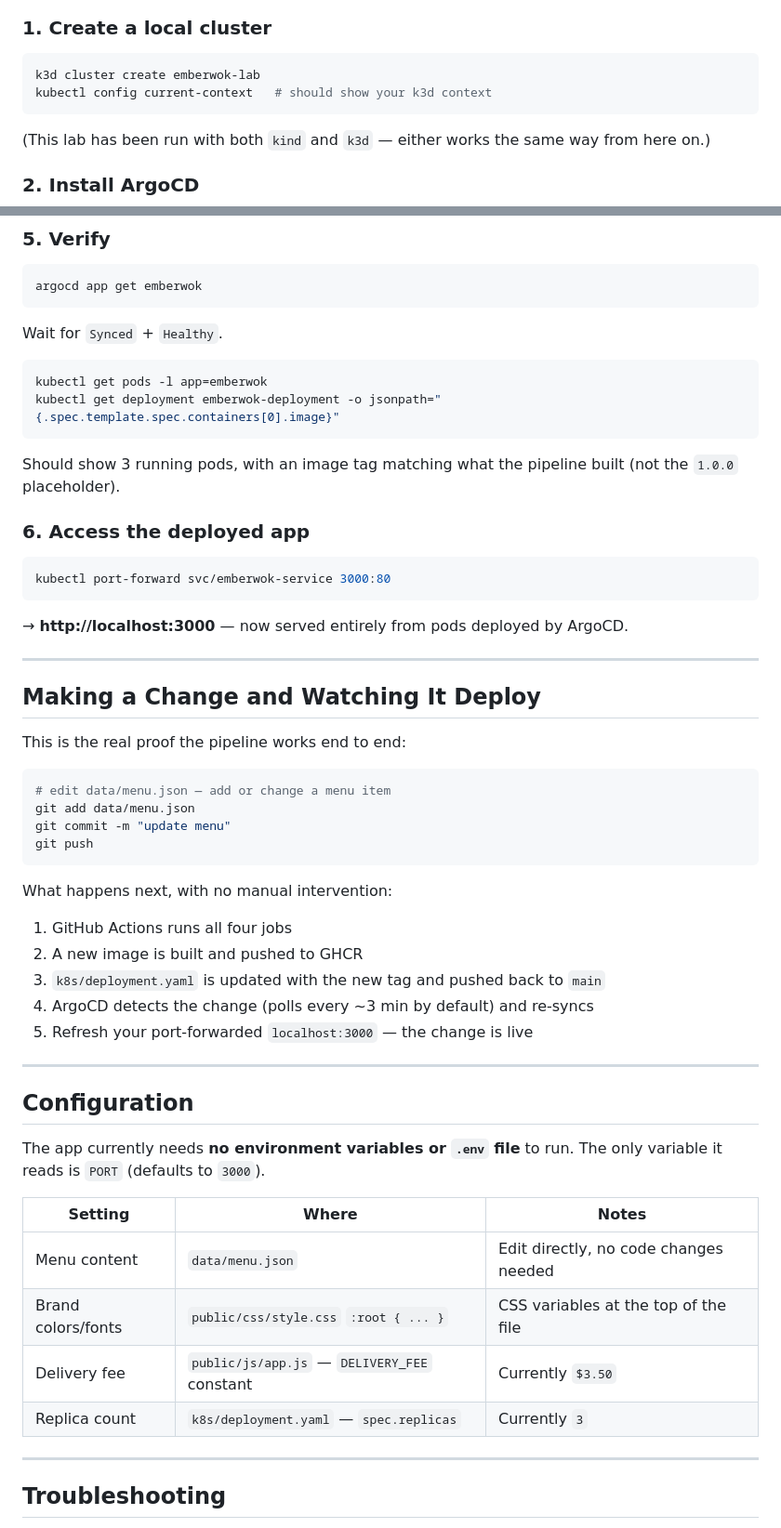
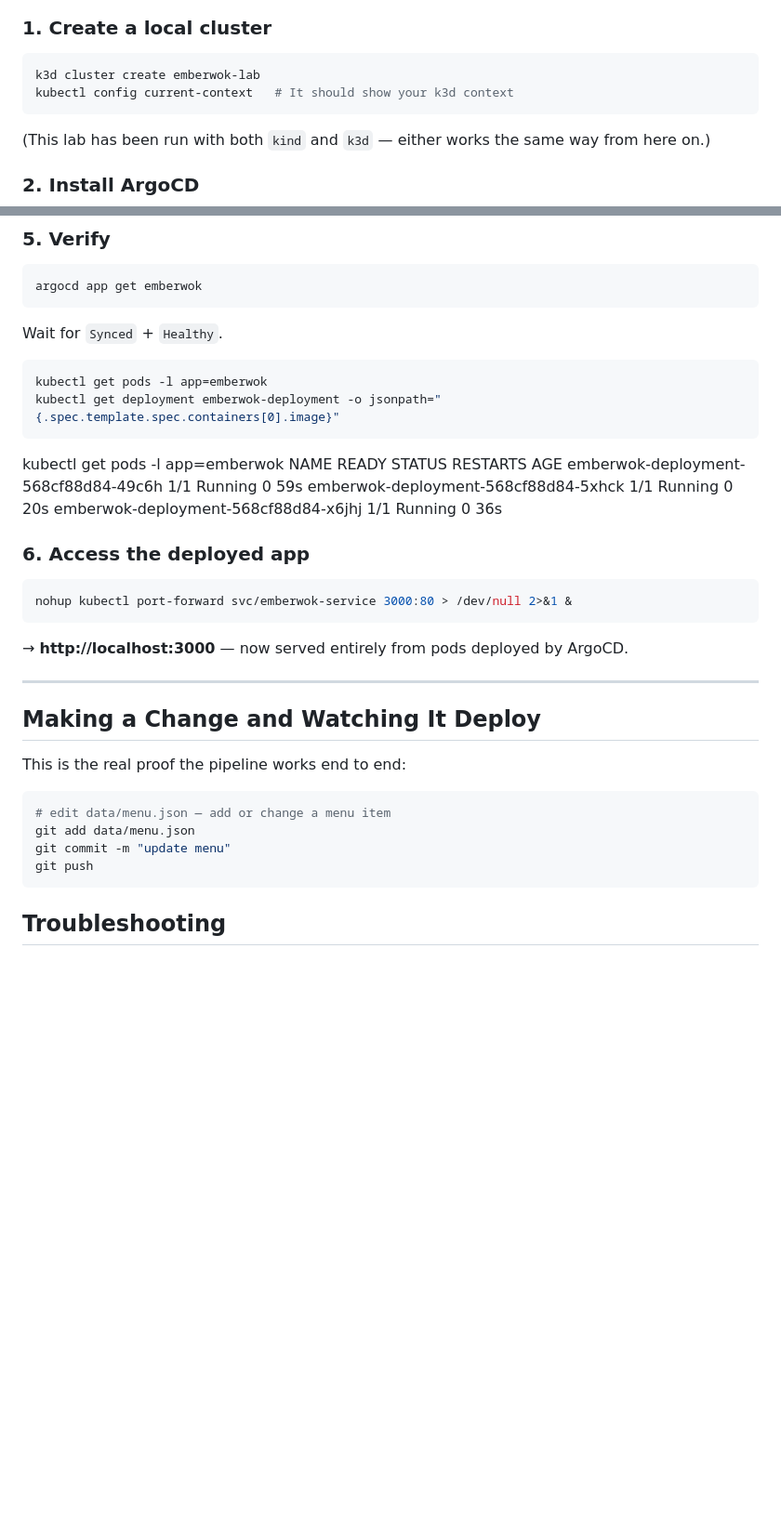
Before and after one commit to eithiriphyo/Lab, a Markdown page: README.md, 2 parts joined by grey strips. Shown at 93% size. Rendered like a GitHub page; blank space fills up the shorter version.

````diff
--- a/README.md
+++ b/README.md
@@ -160,7 +114,7 @@ No manual secrets are needed — `secrets.GITHUB_TOKEN` is provided automaticall
 
 ```bash
 k3d cluster create emberwok-lab
-kubectl config current-context   # should show your k3d context
+kubectl config current-context   # It should show your k3d context
 ```
 
 (This lab has been run with both `kind` and `k3d` — either works the same way from here on.)
@@ -211,12 +165,16 @@ Wait for `Synced` + `Healthy`.
 kubectl get pods -l app=emberwok
 kubectl get deployment emberwok-deployment -o jsonpath="{.spec.template.spec.containers[0].image}"
 ```
-Should show 3 running pods, with an image tag matching what the pipeline built (not the `1.0.0` placeholder).
+kubectl get pods -l app=emberwok
+NAME                                   READY   STATUS        RESTARTS   AGE
+emberwok-deployment-568cf88d84-49c6h   1/1     Running       0          59s
+emberwok-deployment-568cf88d84-5xhck   1/1     Running       0          20s
+emberwok-deployment-568cf88d84-x6jhj   1/1     Running       0          36s
 
 ### 6. Access the deployed app
 
 ```bash
-kubectl port-forward svc/emberwok-service 3000:80
+nohup kubectl port-forward svc/emberwok-service 3000:80 > /dev/null 2>&1 &
 ```
 → **http://localhost:3000** — now served entirely from pods deployed by ArgoCD.
 
@@ -232,28 +190,6 @@ git add data/menu.json
 git commit -m "update menu"
 git push
 ```
-
-What happens next, with no manual intervention:
-1. GitHub Actions runs all four jobs
-2. A new image is built and pushed to GHCR
-3. `k8s/deployment.yaml` is updated with the new tag and pushed back to `main`
-4. ArgoCD detects the change (polls every ~3 min by default) and re-syncs
-5. Refresh your port-forwarded `localhost:3000` — the change is live
-
----
-
-## Configuration
-
-The app currently needs **no environment variables or `.env` file** to run. The only variable it reads is `PORT` (defaults to `3000`).
-
-| Setting | Where | Notes |
-|---|---|---|
-| Menu content | `data/menu.json` | Edit directly, no code changes needed |
-| Brand colors/fonts | `public/css/style.css` `:root { ... }` | CSS variables at the top of the file |
-| Delivery fee | `public/js/app.js` — `DELIVERY_FEE` constant | Currently `$3.50` |
-| Replica count | `k8s/deployment.yaml` — `spec.replicas` | Currently `3` |
-
----
 
 ## Troubleshooting
 
````
Also changed, not shown: other parts of README.md (+10 -58 lines).
